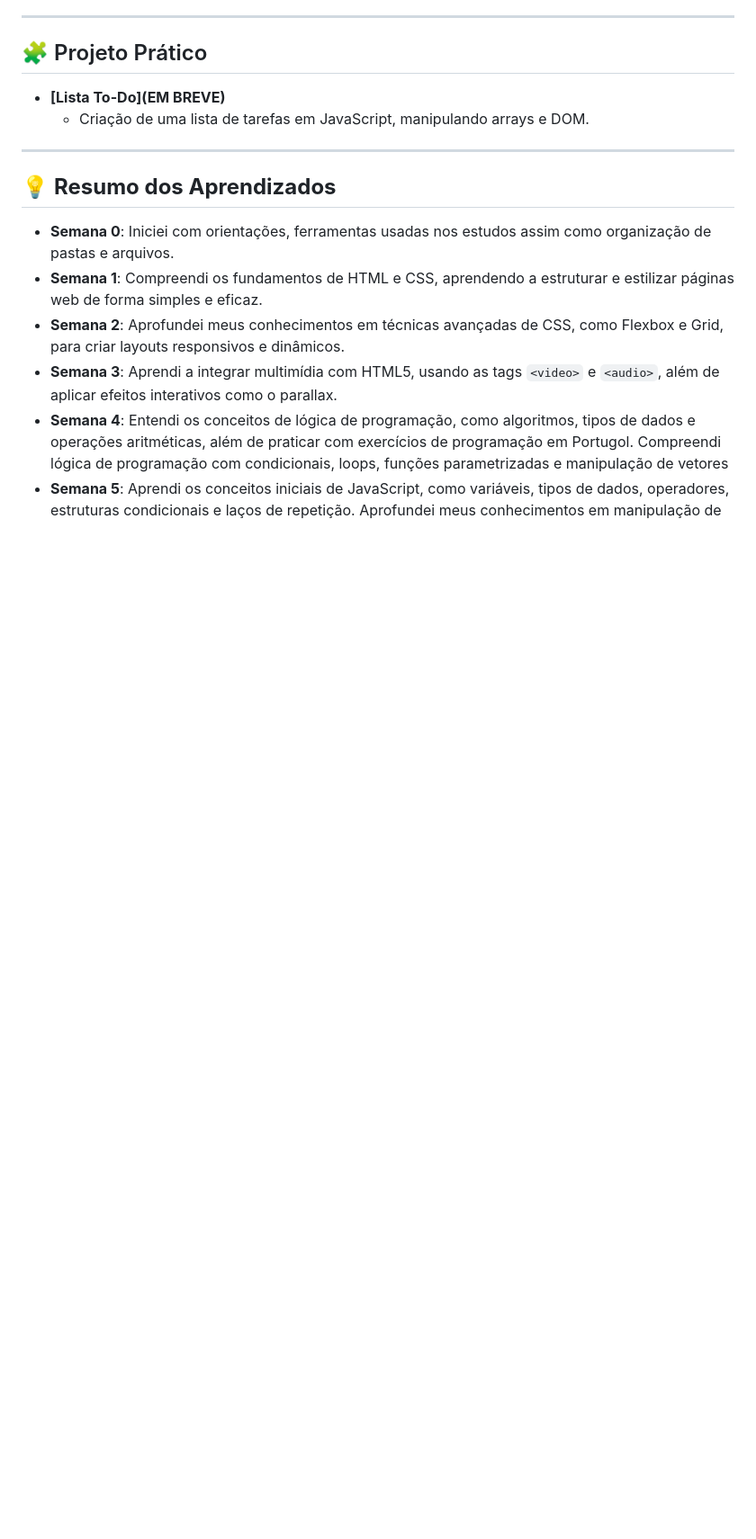
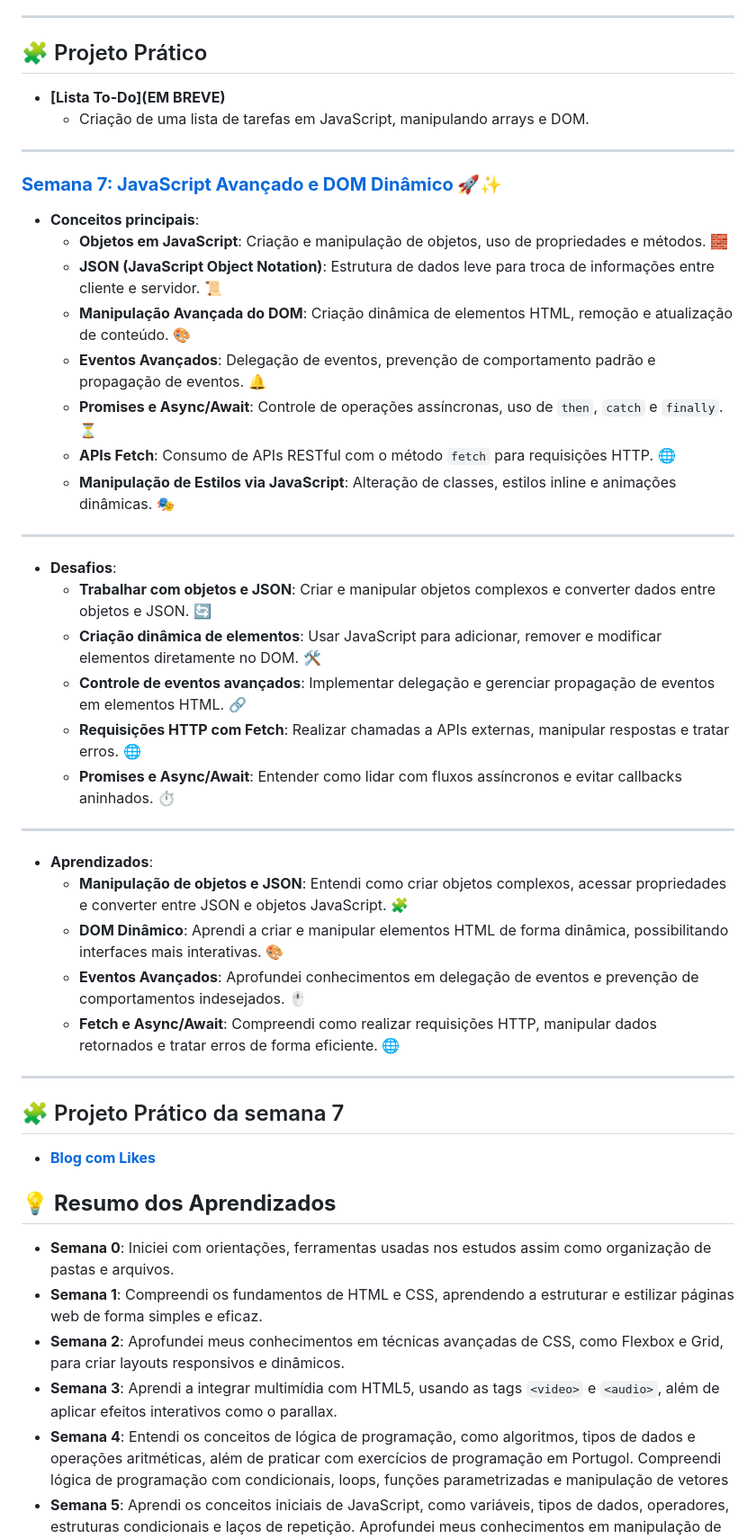
Before and after one commit to SamuelASantos/EstudosHTMLeCSS, a Markdown page: README.md, the part around one of its changes. Shown at 90% size. Drawn GitHub-style; blank space fills up the shorter version.

Commit message:
Adicionado o link do projeto da semana e atualizado o README.md
- Adicionado o link do projeto da semana 7 no arquivo semana7.md
- Atualizado o README.md com o resumo de aprendizagem da semana 7

```diff
--- a/README.md
+++ b/README.md
@@ -169,6 +169,39 @@ O objetivo deste repositório é registrar o progresso do meu aprendizado, compa
 
 ---
 
+### **[Semana 7: JavaScript Avançado e DOM Dinâmico](semana7.md) 🚀✨**
+
+- **Conceitos principais**:
+  - **Objetos em JavaScript**: Criação e manipulação de objetos, uso de propriedades e métodos. 🧱
+  - **JSON (JavaScript Object Notation)**: Estrutura de dados leve para troca de informações entre cliente e servidor. 📜
+  - **Manipulação Avançada do DOM**: Criação dinâmica de elementos HTML, remoção e atualização de conteúdo. 🎨
+  - **Eventos Avançados**: Delegação de eventos, prevenção de comportamento padrão e propagação de eventos. 🔔
+  - **Promises e Async/Await**: Controle de operações assíncronas, uso de `then`, `catch` e `finally`. ⏳
+  - **APIs Fetch**: Consumo de APIs RESTful com o método `fetch` para requisições HTTP. 🌐
+  - **Manipulação de Estilos via JavaScript**: Alteração de classes, estilos inline e animações dinâmicas. 🎭
+
+---
+
+- **Desafios**:
+  - **Trabalhar com objetos e JSON**: Criar e manipular objetos complexos e converter dados entre objetos e JSON. 🔄
+  - **Criação dinâmica de elementos**: Usar JavaScript para adicionar, remover e modificar elementos diretamente no DOM. 🛠️
+  - **Controle de eventos avançados**: Implementar delegação e gerenciar propagação de eventos em elementos HTML. 🔗
+  - **Requisições HTTP com Fetch**: Realizar chamadas a APIs externas, manipular respostas e tratar erros. 🌐
+  - **Promises e Async/Await**: Entender como lidar com fluxos assíncronos e evitar callbacks aninhados. ⏱️
+
+---
+
+- **Aprendizados**:
+  - **Manipulação de objetos e JSON**: Entendi como criar objetos complexos, acessar propriedades e converter entre JSON e objetos JavaScript. 🧩
+  - **DOM Dinâmico**: Aprendi a criar e manipular elementos HTML de forma dinâmica, possibilitando interfaces mais interativas. 🎨
+  - **Eventos Avançados**: Aprofundei conhecimentos em delegação de eventos e prevenção de comportamentos indesejados. 🖱️
+  - **Fetch e Async/Await**: Compreendi como realizar requisições HTTP, manipular dados retornados e tratar erros de forma eficiente. 🌐
+
+---
+
+## 🧩 Projeto Prático da semana 7
+- **[Blog com Likes](https://github.com/SamuelASantos/blog-com-likes)**
+
 ## 💡 **Resumo dos Aprendizados**
 - **Semana 0**: Iniciei com orientações, ferramentas usadas nos estudos assim como organização de pastas e arquivos.
 - **Semana 1**: Compreendi os fundamentos de HTML e CSS, aprendendo a estruturar e estilizar páginas web de forma simples e eficaz.
```
Also changed, not shown: other parts of README.md (+1 -0 lines), semana7.md (+5 -0 lines).
